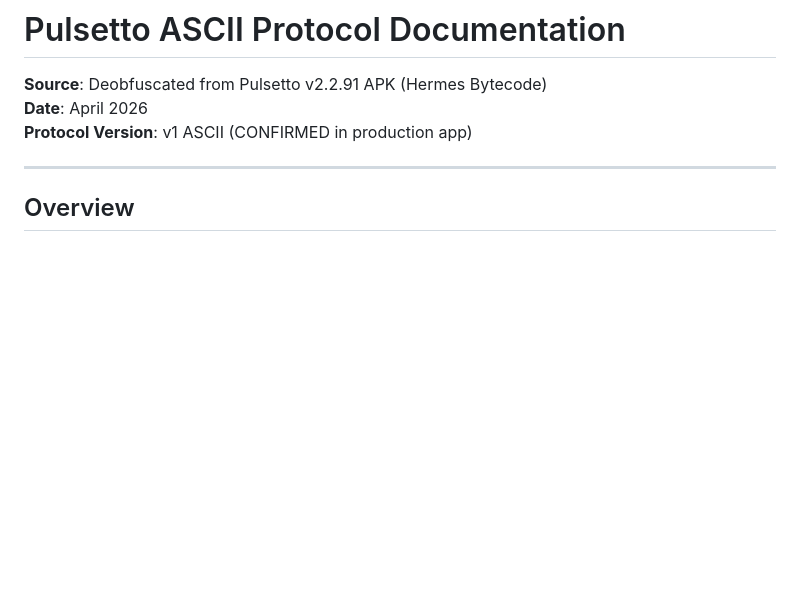
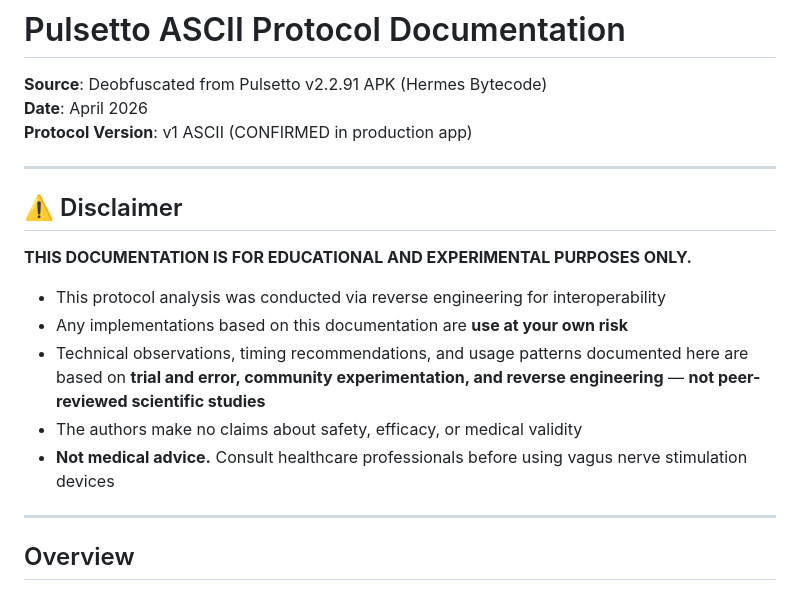
Before and after one commit to AppliedEllipsis/VGCtrl, a Markdown page: docs/protocol.md, the part around the change. GitHub-like rendering; blank space fills up the shorter version.

```diff
--- a/docs/protocol.md
+++ b/docs/protocol.md
@@ -3,6 +3,18 @@
 **Source**: Deobfuscated from Pulsetto v2.2.91 APK (Hermes Bytecode)
 **Date**: April 2026
 **Protocol Version**: v1 ASCII (CONFIRMED in production app)
+
+---
+
+## ⚠️ Disclaimer
+
+**THIS DOCUMENTATION IS FOR EDUCATIONAL AND EXPERIMENTAL PURPOSES ONLY.**
+
+- This protocol analysis was conducted via reverse engineering for interoperability
+- Any implementations based on this documentation are **use at your own risk**
+- Technical observations, timing recommendations, and usage patterns documented here are based on **trial and error, community experimentation, and reverse engineering** — **not peer-reviewed scientific studies**
+- The authors make no claims about safety, efficacy, or medical validity
+- **Not medical advice.** Consult healthcare professionals before using vagus nerve stimulation devices
 
 ---
 
```
Also changed, not shown: README.md (+20 -0 lines).
